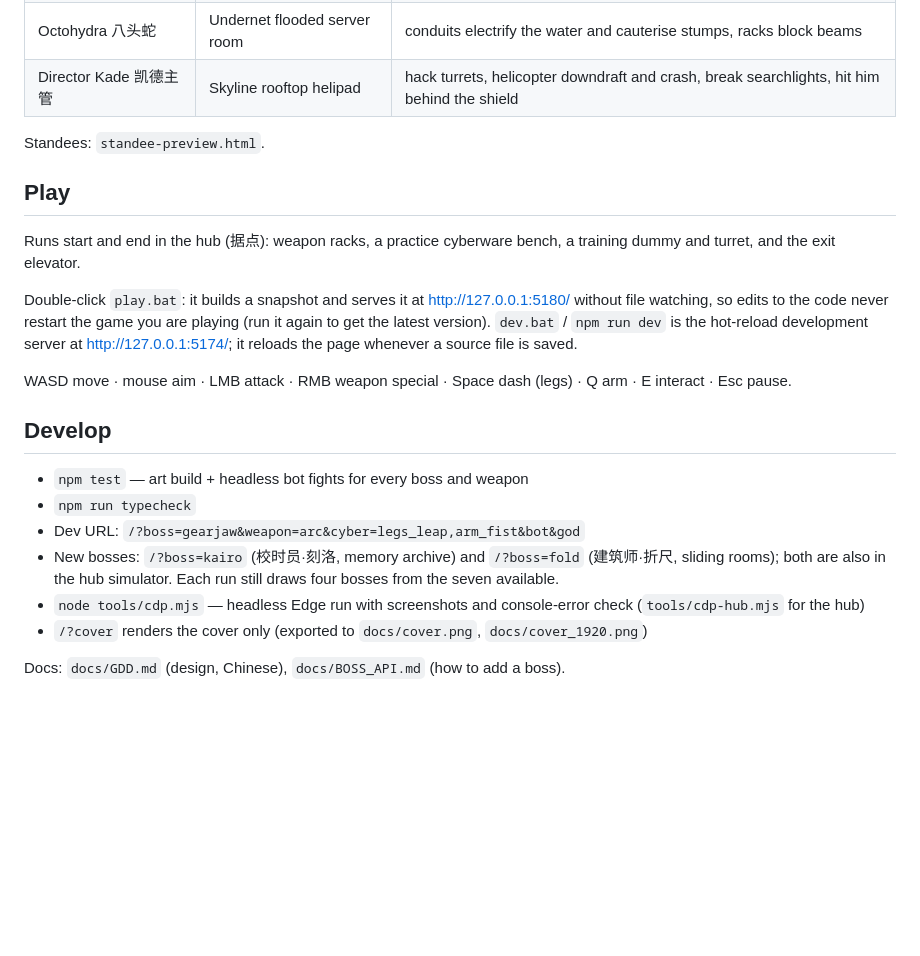
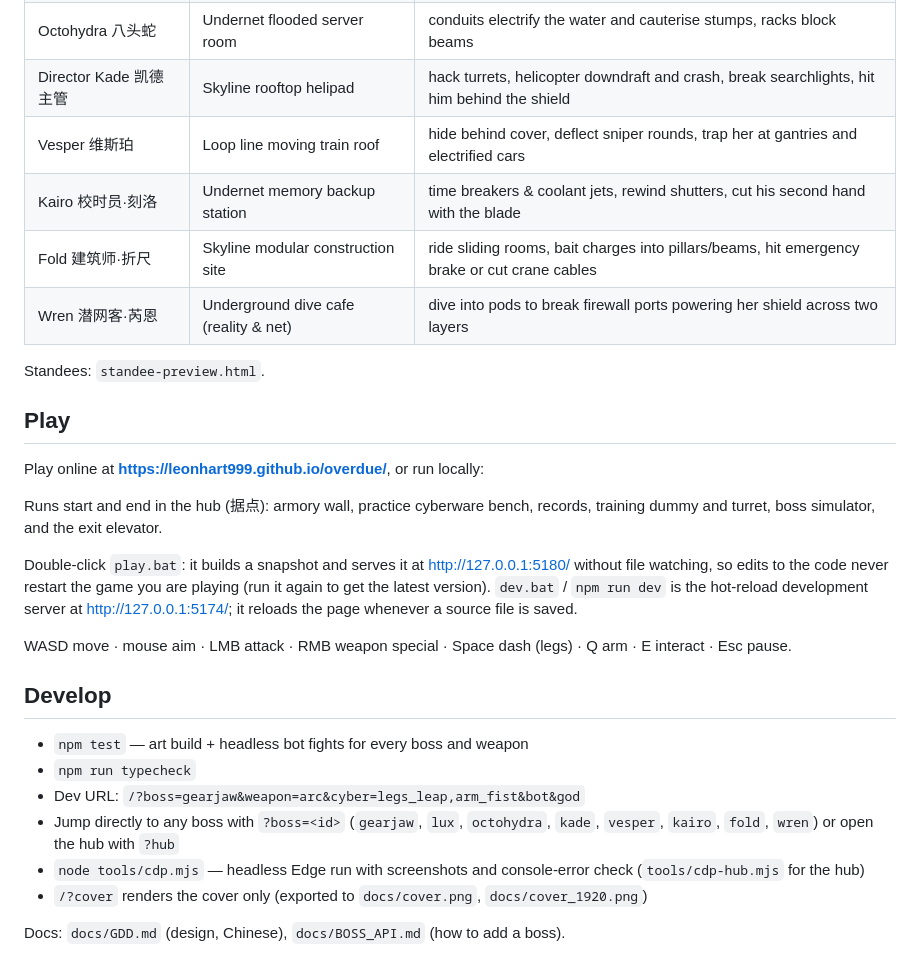
Before and after one commit to Leonhart999/overdue, a Markdown page: README.md, the part around one of its changes. Rendered like a GitHub page; blank space fills up the shorter version.

```diff
--- a/README.md
+++ b/README.md
@@ -15,11 +33,17 @@ Built from the pixel art engine and assets of CHROME DEBT.
 | Octohydra 八头蛇 | Undernet flooded server room | conduits electrify the water and cauterise stumps, racks block beams |
 | Director Kade 凯德主管 | Skyline rooftop helipad | hack turrets, helicopter downdraft and crash, break searchlights, hit him behind the shield |
+| Vesper 维斯珀 | Loop line moving train roof | hide behind cover, deflect sniper rounds, trap her at gantries and electrified cars |
+| Kairo 校时员·刻洛 | Undernet memory backup station | time breakers & coolant jets, rewind shutters, cut his second hand with the blade |
+| Fold 建筑师·折尺 | Skyline modular construction site | ride sliding rooms, bait charges into pillars/beams, hit emergency brake or cut crane cables |
+| Wren 潜网客·芮恩 | Underground dive cafe (reality & net) | dive into pods to break firewall ports powering her shield across two layers |
 
 Standees: `standee-preview.html`.
 
 ## Play
 
-Runs start and end in the hub (据点): weapon racks, a practice cyberware bench, a training dummy and turret, and the exit elevator.
+Play online at **https://leonhart999.github.io/overdue/**, or run locally:
+
+Runs start and end in the hub (据点): armory wall, practice cyberware bench, records, training dummy and turret, boss simulator, and the exit elevator.
 
 Double-click `play.bat`: it builds a snapshot and serves it at http://127.0.0.1:5180/ without file watching, so edits to the code never restart the game you are playing (run it again to get the latest version). `dev.bat` / `npm run dev` is the hot-reload development server at http://127.0.0.1:5174/; it reloads the page whenever a source file is saved.
 
@@ -30,7 +54,7 @@ WASD move · mouse aim · LMB attack · RMB weapon special · Space dash (legs)
 - `npm test` — art build + headless bot fights for every boss and weapon
 - `npm run typecheck`
 - Dev URL: `/?boss=gearjaw&weapon=arc&cyber=legs_leap,arm_fist&bot&god`
-- New bosses: `/?boss=kairo` (校时员·刻洛, memory archive) and `/?boss=fold` (建筑师·折尺, sliding rooms); both are also in the hub simulator. Each run still draws four bosses from the seven available.
+- Jump directly to any boss with `?boss=<id>` (`gearjaw`, `lux`, `octohydra`, `kade`, `vesper`, `kairo`, `fold`, `wren`) or open the hub with `?hub`
 - `node tools/cdp.mjs` — headless Edge run with screenshots and console-error check (`tools/cdp-hub.mjs` for the hub)
 - `/?cover` renders the cover only (exported to `docs/cover.png`, `docs/cover_1920.png`)
 
```
Also changed, not shown: other parts of README.md (+20 -2 lines), docs/screenshots/boss-gearjaw.png (added), docs/screenshots/boss-kairo.png (added), docs/screenshots/boss-lux.png (added), docs/screenshots/boss-octohydra.png (added), docs/screenshots/hub.png (added), docs/screenshots/versus.png (added), 2 other files.
